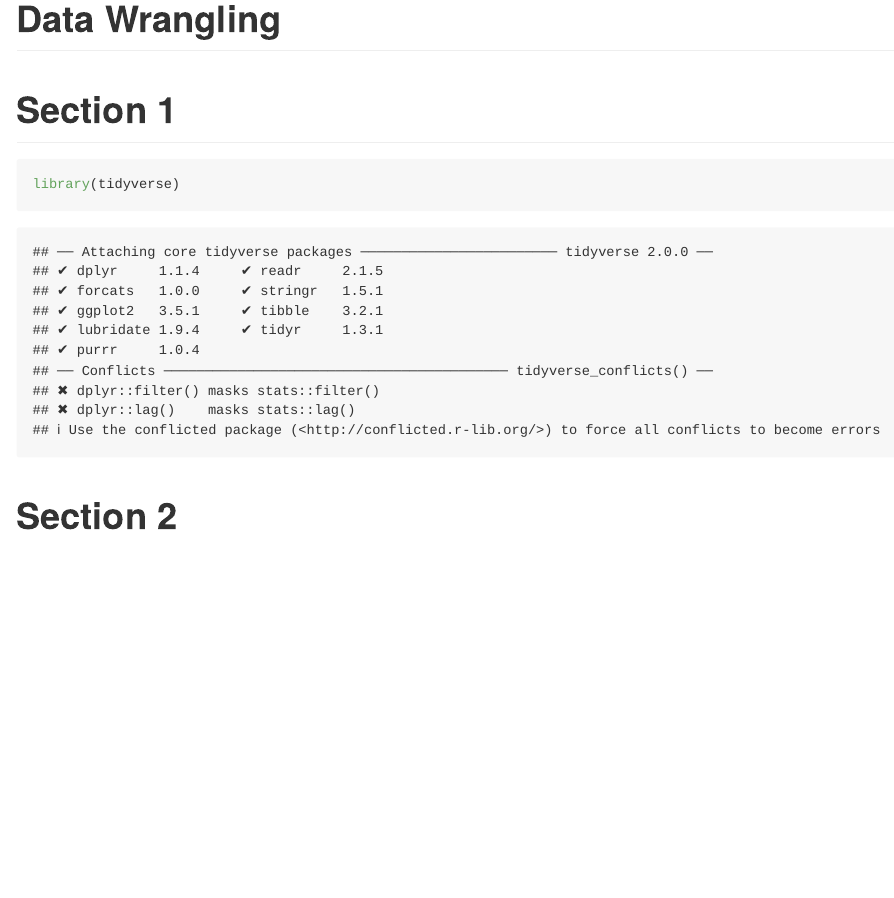
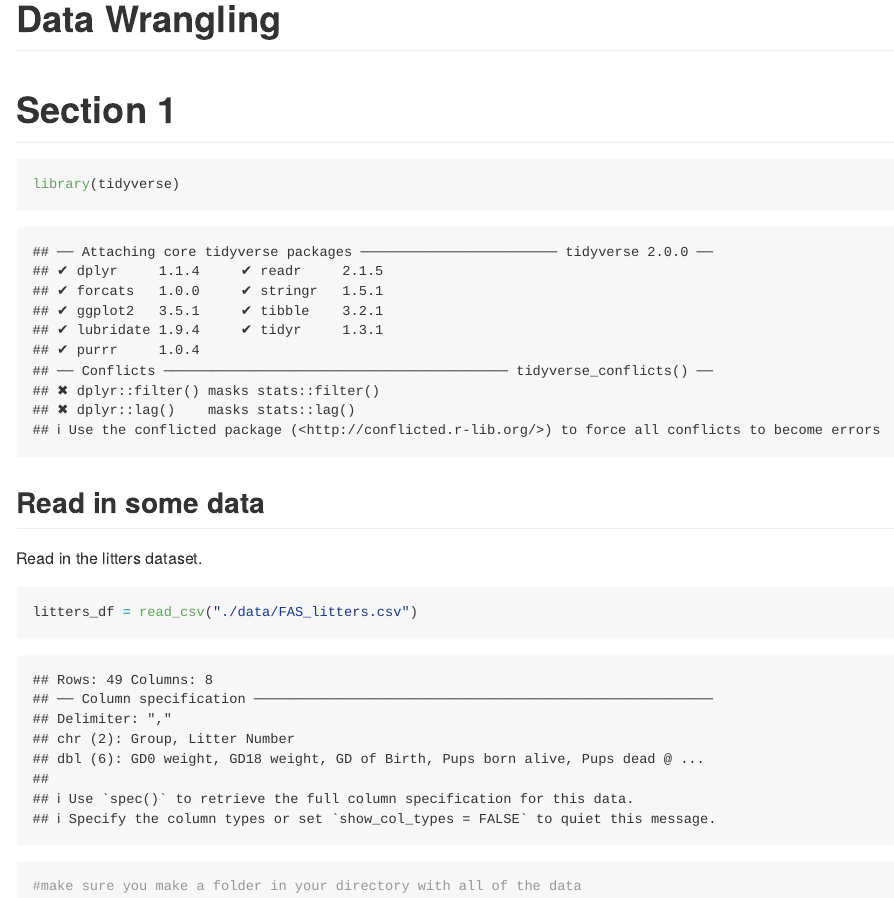
Before and after one commit to mp3857/data_wrangling, an R Markdown document (datasciencermd.Rmd): the page in a window 1100 px wide, from its top. Rendered offline with R 4.5, knitr and Pandoc, with nearby package versions.

Commit message:
data folder and upload

````diff
--- a/datasciencermd.Rmd
+++ b/datasciencermd.Rmd
@@ -5,8 +5,15 @@ output: github_document
 
 # Section 1
 
-```{r}
+```{r setup}
 library(tidyverse)
 ```
 
-# Section 2
+## Read in some data
+
+Read in the litters dataset.
+
+```{r}
+litters_df = read_csv("./data/FAS_litters.csv")
+#make sure you make a folder in your directory with all of the data
+```
````
Also changed, not shown: data/FAS_litters.csv (renamed from FAS_litters.csv), data/FAS_pups.csv (renamed from FAS_pups.csv), data/LotR_Words.xlsx (renamed from LotR_Words.xlsx), data/mlb11.xlsx (renamed from mlb11.xlsx), datasciencermd.md (added), 3 other files.
